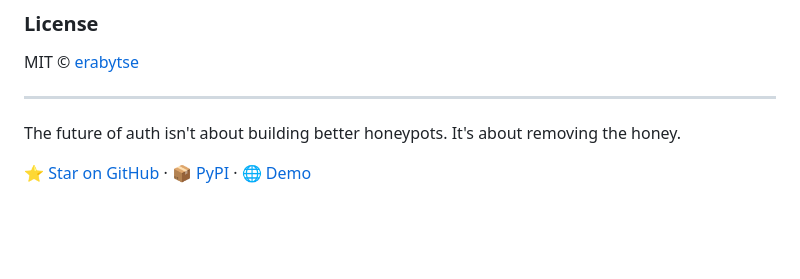
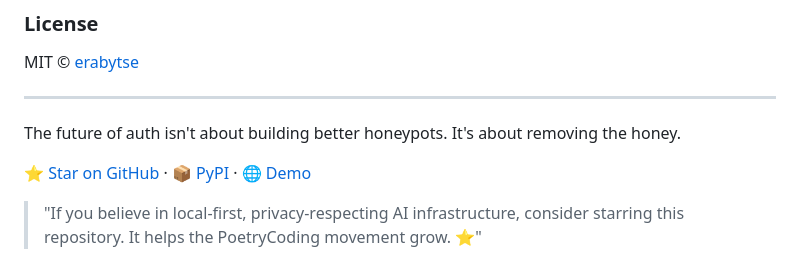
Before and after one commit to erabytse/CryptoLogin, a Markdown page: README.md, the part around the change. Rendered like a GitHub page; blank space fills up the shorter version.

Commit message:
Enhance README with call to action for stars
Added a call to action for supporting the repository.

```diff
--- a/README.md
+++ b/README.md
@@ -323,3 +323,6 @@ MIT © [erabytse](https://github.com/erabytse?spm=a2ty_o01.29997173.0.0.7c0455fb
 The future of auth isn't about building better honeypots. It's about removing the honey.
 
 ⭐ [Star on GitHub](https://github.com/erabytse/CryptoLogin?spm=a2ty_o01.29997173.0.0.7c0455fbMU0RcW) · [📦 PyPI](https://pypi.org/project/cryptologin) · [🌐 Demo](https://erabytse.github.io/cryptologin-website)
+
+
+>"If you believe in local-first, privacy-respecting AI infrastructure, consider starring this repository. It helps the PoetryCoding movement grow. ⭐"
```
